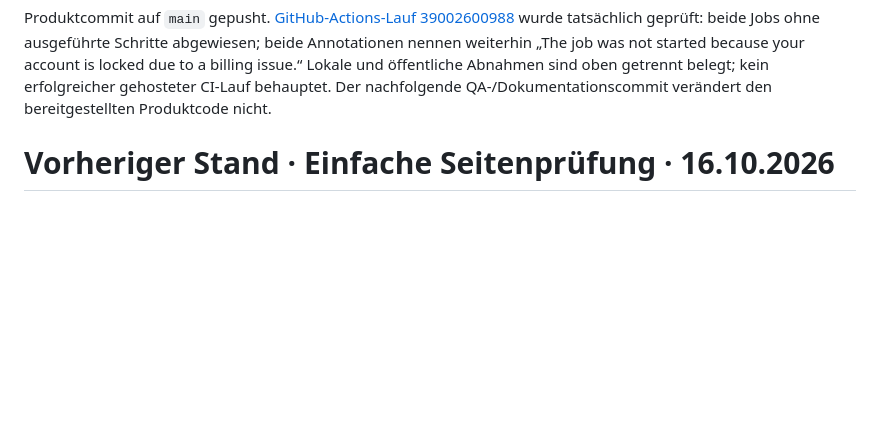
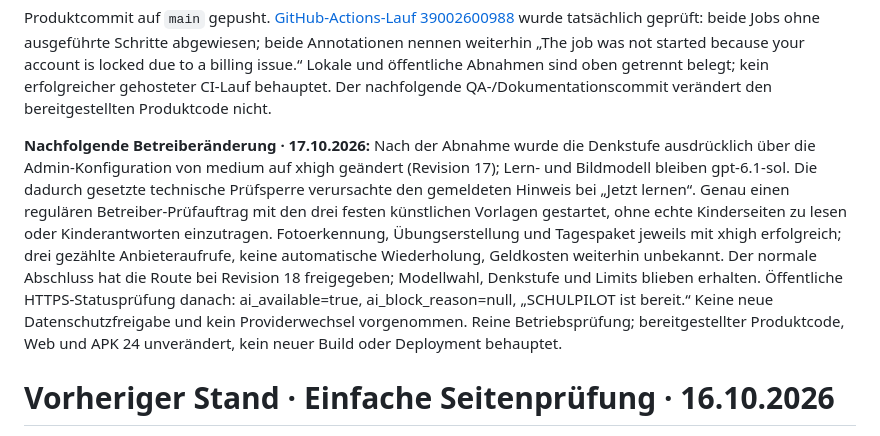
Before and after one commit to meinzeug/schulpilot, a Markdown page: docs/STATUS.md, the part around the change. GitHub-like rendering; blank space fills up the shorter version.

Commit message:
Record successful xhigh provider activation

```diff
--- a/docs/STATUS.md
+++ b/docs/STATUS.md
@@ -17,6 +17,8 @@ Das Backend prüft jede neue Auswahl gegen die Worker-Metadaten. Die gespeichert
 **Android-Update bestanden:** Die vorher installierte native Direct-APK 23 wurde über den eingebauten Updater, geprüften Download und Android-Installationsbestätigung auf 24 aktualisiert; kein adb install beim Upgrade. Danach drei tatsächliche Serverprüfungen bei Kaltstart, Wiederöffnen aus dem Hintergrund und zusätzlichem Launcher-Intent bestanden. Die Adminauswahl wurde auf der öffentlichen Web-App und in gemeinsamen Flutter-Komponententests geprüft; kein gesonderter nativer Admin-Bedienungstest behauptet.
 
 Produktcommit auf `main` gepusht. [GitHub-Actions-Lauf 39002600988](https://github.com/meinzeug/schulpilot/actions/runs/39002600988) wurde tatsächlich geprüft: beide Jobs ohne ausgeführte Schritte abgewiesen; beide Annotationen nennen weiterhin „The job was not started because your account is locked due to a billing issue.“ Lokale und öffentliche Abnahmen sind oben getrennt belegt; kein erfolgreicher gehosteter CI-Lauf behauptet. Der nachfolgende QA-/Dokumentationscommit verändert den bereitgestellten Produktcode nicht.
+
+**Nachfolgende Betreiberänderung · 17.10.2026:** Nach der Abnahme wurde die Denkstufe ausdrücklich über die Admin-Konfiguration von medium auf xhigh geändert (Revision 17); Lern- und Bildmodell bleiben gpt-6.1-sol. Die dadurch gesetzte technische Prüfsperre verursachte den gemeldeten Hinweis bei „Jetzt lernen“. Genau einen regulären Betreiber-Prüfauftrag mit den drei festen künstlichen Vorlagen gestartet, ohne echte Kinderseiten zu lesen oder Kinderantworten einzutragen. Fotoerkennung, Übungserstellung und Tagespaket jeweils mit xhigh erfolgreich; drei gezählte Anbieteraufrufe, keine automatische Wiederholung, Geldkosten weiterhin unbekannt. Der normale Abschluss hat die Route bei Revision 18 freigegeben; Modellwahl, Denkstufe und Limits blieben erhalten. Öffentliche HTTPS-Statusprüfung danach: ai_available=true, ai_block_reason=null, „SCHULPILOT ist bereit.“ Keine neue Datenschutzfreigabe und kein Providerwechsel vorgenommen. Reine Betriebsprüfung; bereitgestellter Produktcode, Web und APK 24 unverändert, kein neuer Build oder Deployment behauptet.
 
 # Vorheriger Stand · Einfache Seitenprüfung · 16.10.2026
 
```
